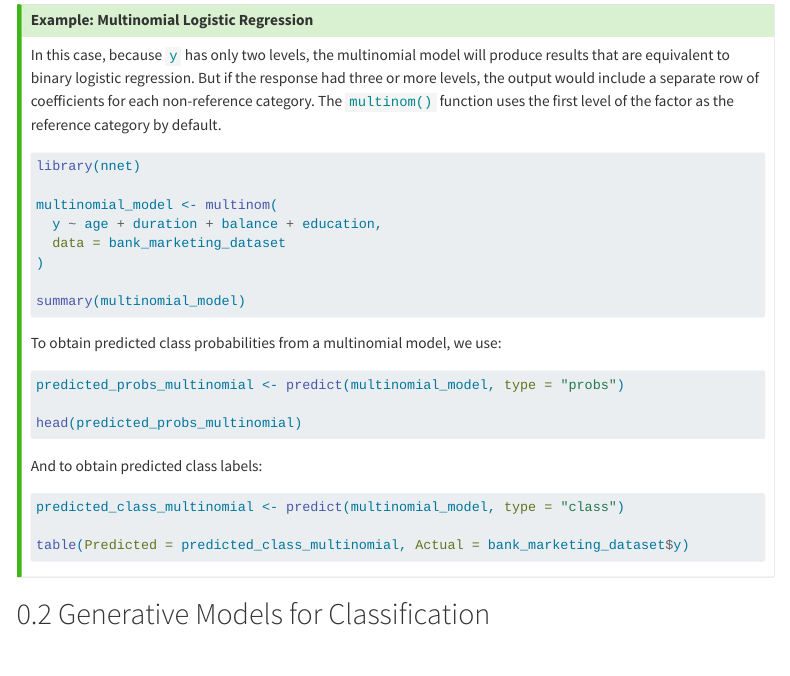
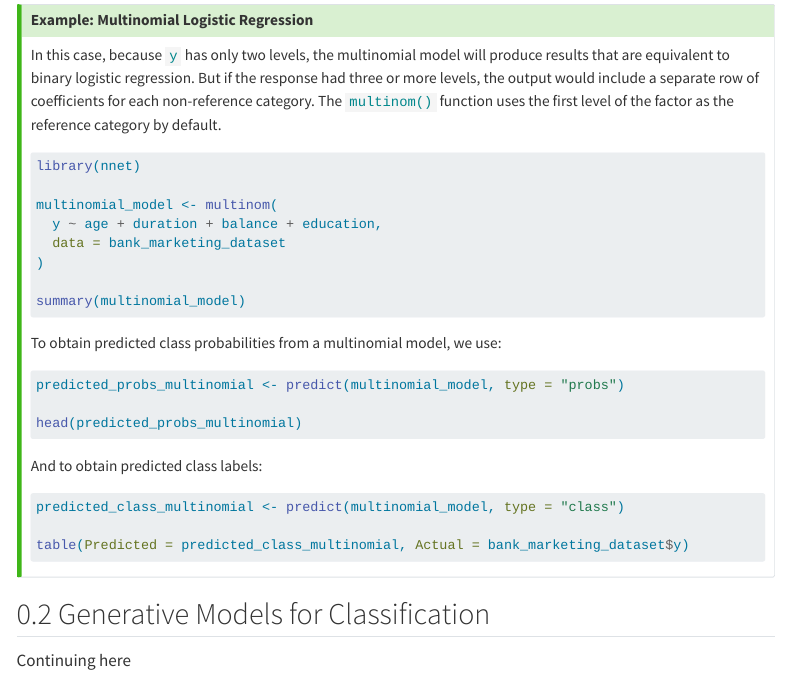
Before and after one commit to alen-hu/statistical-learning-in-r-for-social-sciences, a Quarto document (03_classification.qmd): the page in a window 1100 px wide, from 11750 px down. Rendered offline with R 4.5, knitr and Pandoc in place of Quarto, with nearby package versions; the code chunks are not run, so their results and figures are left out; menus at the side of the page are left out; long lines of code are wrapped.

Commit message:
Update 03_classification.qmd

```diff
--- a/03_classification.qmd
+++ b/03_classification.qmd
@@ -307,3 +307,5 @@ table(Predicted = predicted_class_multinomial, Actual = bank_marketing_dataset$y
 :::
 
 ## Generative Models for Classification
+
+Continuing here
```
